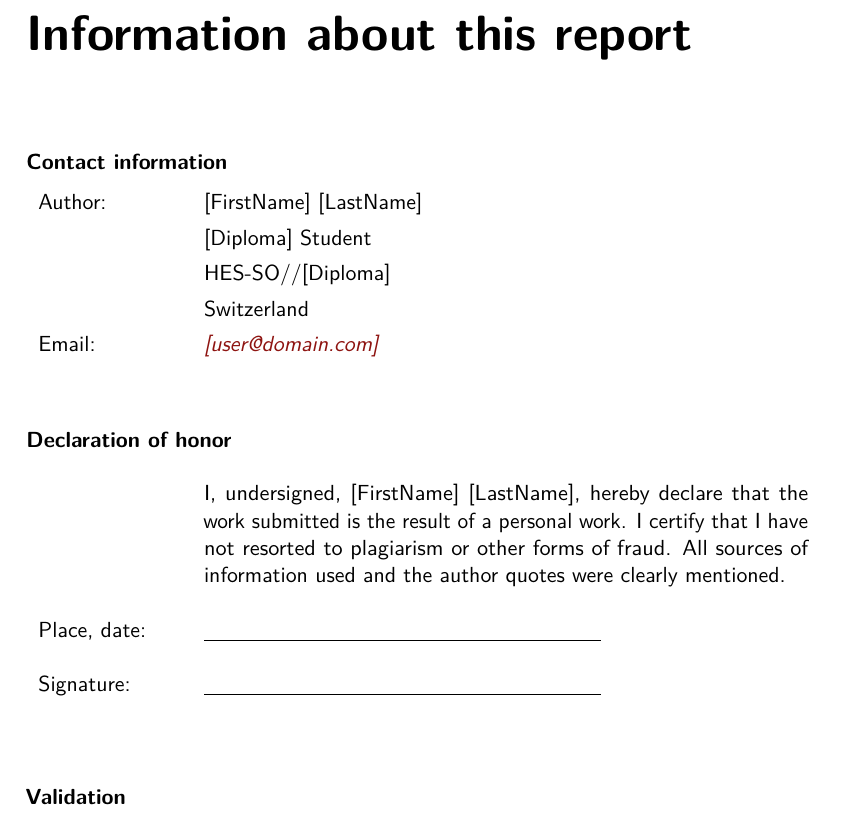
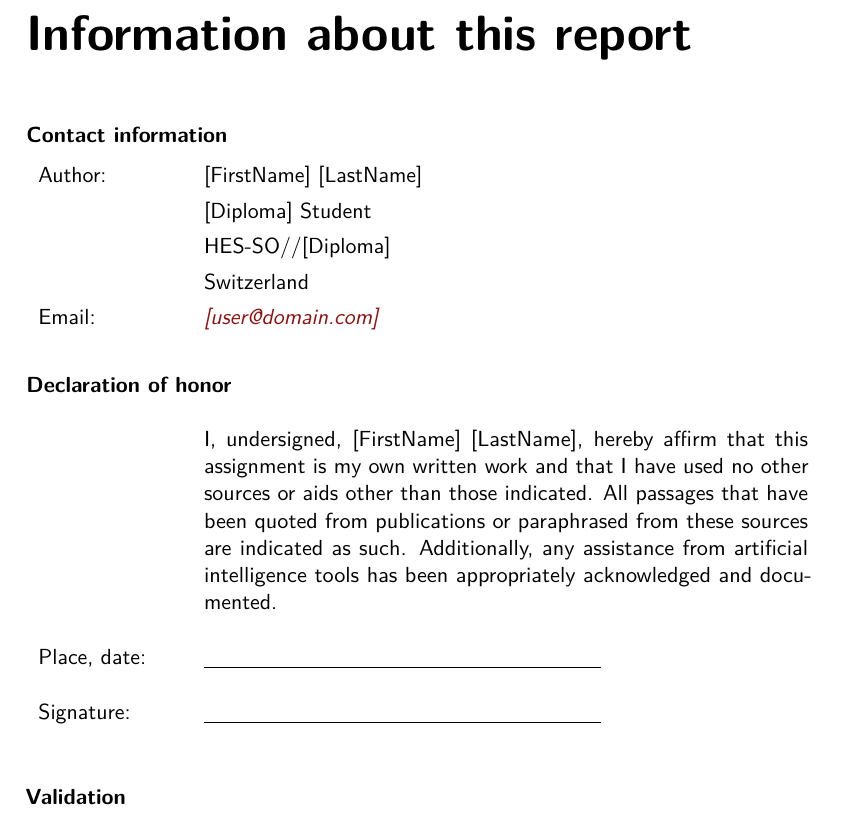
Before and after one commit to bastienvty/hesso-template-latex, a LaTeX thesis (report.tex, which reads settings/codestyles.tex, settings/settings_base.tex, settings/settings_custom.tex): part of page 3 of 37, cut so that both start at the same text. Compiled offline with pdfLaTeX.

Commit message:
feat: improve fonts doc and declaration of honor

```diff
--- a/settings/codestyles.tex
+++ b/settings/codestyles.tex
@@ -90,6 +90,16 @@
 \newmintedfile{console}{frame=single, framesep=6pt, breaklines=true, breakanywhere, fontsize=\scriptsize}
 %TC:group consolecode 0 0
 
+% Make
+\newminted{make}{frame=single, framesep=6pt, breaklines=true, fontsize=\scriptsize}
+\newmintedfile{make}{frame=single, framesep=6pt, breaklines=true, fontsize=\scriptsize}
+%TC:group makecode 0 0
+
+% C Make
+\newminted{cmake}{frame=single, framesep=6pt, breaklines=true, fontsize=\scriptsize}
+\newmintedfile{cmake}{frame=single, framesep=6pt, breaklines=true, fontsize=\scriptsize}
+%TC:group cmakecode 0 0
+
 % Base Make
 \newminted{basemake}{frame=single, framesep=6pt, breaklines=true, fontsize=\scriptsize}
 \newmintedfile{basemake}{frame=single, framesep=6pt, breaklines=true, fontsize=\scriptsize}
--- a/settings/settings_base.tex
+++ b/settings/settings_base.tex
@@ -237,7 +237,10 @@ bibencoding=auto
 
 \usepackage{paralist}
 \usepackage{enumitem}
-\setlist{after=\vspace{\baselineskip}}
+\setlist{itemsep=5pt, parsep=0pt, topsep=10pt} % label=$\bullet$
+\setlist{after=\vspace*{5pt}}
+%\setlist{noitemsep}
+%\setlist{after=\vspace{\baselineskip}}
 
 % Section and chapters headings
 % -----------------------------
--- a/settings/settings_custom.tex
+++ b/settings/settings_custom.tex
@@ -1,9 +1,13 @@
 % ========================
 % = TODO: Document
 % ========================
+% https://www.overleaf.com/learn/latex/Questions/Which_OTF_or_TTF_fonts_are_supported_via_fontspec%3F
+% https://r2src.github.io/top10fonts/
 
-% Marc's font stack
+% Bastien's font stack
 \usepackage{cmbright}       % Sans serif
 \usepackage{sourcecodepro}  % Monospace
 \usepackage{lmodern}
-\renewcommand{\familydefault}{\sfdefault}
+%\usepackage{libertinus}
+%\usepackage{kpfonts}
+\renewcommand{\familydefault}{\sfdefault} % sans serif by default
--- a/structure/1-head/ch2_reportinfo.tex
+++ b/structure/1-head/ch2_reportinfo.tex
@@ -18,10 +18,7 @@
 
 {\renewcommand{\arraystretch}{2}
 \begin{tabularx}{\textwidth}{L{2.5cm}X}
-	& I, undersigned, \Author, hereby declare that the work submitted is
-	the result of a personal work. I certify that I have not resorted to
-	plagiarism or other forms of fraud. All sources of information used and the
-	author quotes were clearly mentioned. \\
+	& I, undersigned, \Author, hereby affirm that this assignment is my own written work and that I have used no other sources or aids other than those indicated. All passages that have been quoted from publications or paraphrased from these sources are indicated as such. Additionally, any assistance from artificial intelligence tools has been appropriately acknowledged and documented. \\
 	Place, date: & \underline{\hspace{7cm}} \\
 	Signature: & \underline{\hspace{7cm}}
 \end{tabularx}
```
